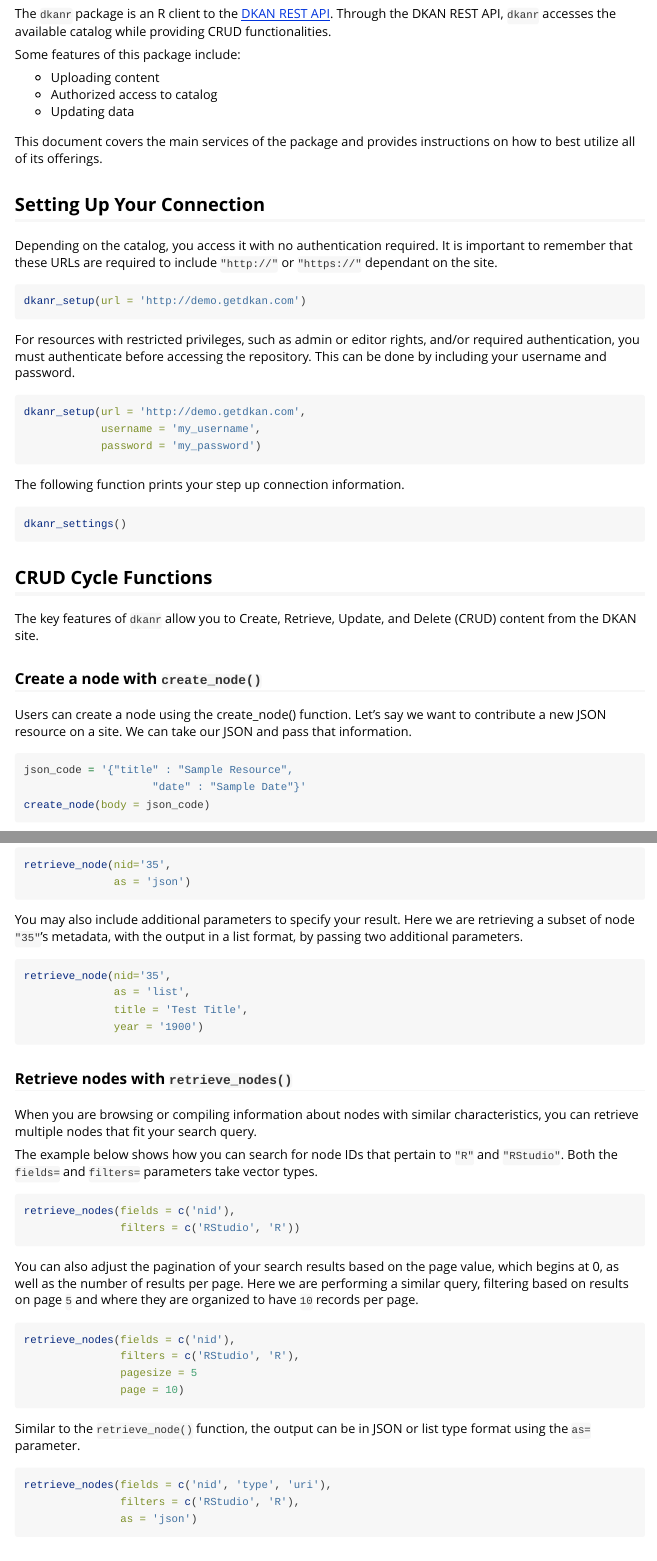
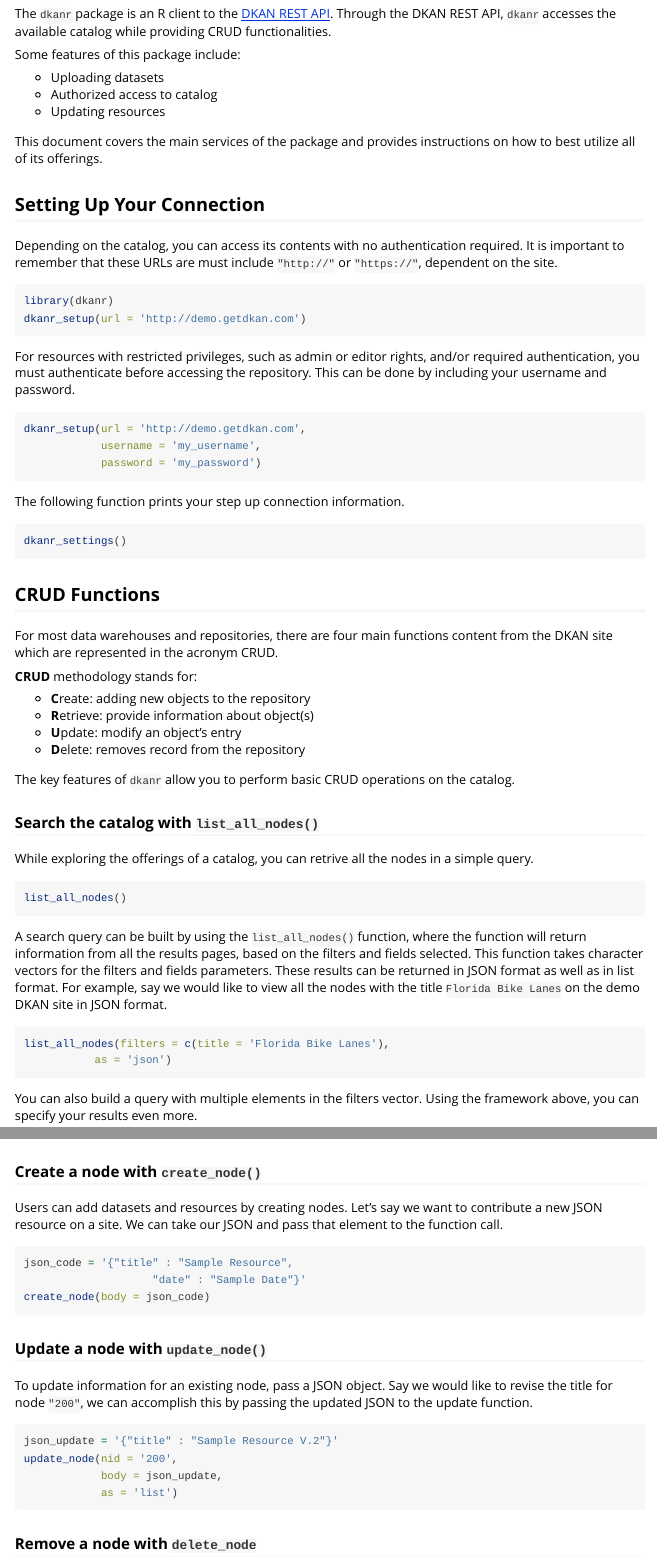
Before and after one commit to worldbank/dkanr, an R Markdown document (vignettes/getting_started_with_dkanr.Rmd): the page in a window 1100 px wide, from 210 px down, and a second part further down, joined at a grey line. Rendered offline with R 4.5, knitr and Pandoc, with nearby package versions; some code elsewhere in the file could not run offline.

Commit message:
update main vignette new functions and CRUD desc
Included list_all_nodes() and CRUD description

````diff
--- a/vignettes/getting_started_with_dkanr.Rmd
+++ b/vignettes/getting_started_with_dkanr.Rmd
@@ -11,29 +11,27 @@
 
 ## Introduction to dkanr
 
-<!--The World Bank's [Data Catalog](***include updated url***) is an aggregate catalog of multiple resources, including open and closed data sets.-->
 The `dkanr` package is an R client to the [DKAN REST API](https://dkan.readthedocs.io/en/latest/apis/rest-api.html). Through the DKAN REST API, `dkanr` accesses the available catalog while providing CRUD functionalities.
 
 Some features of this package include:
 
-* Uploading content
+* Uploading datasets
 * Authorized access to catalog
-* Updating data
+* Updating resources
 
 This document covers the main services of the package and provides instructions on how to best utilize all of its offerings.
 
 ## Setting Up Your Connection
 
-<!--Users without admin/editor privileges can still access the Data Catalog, as usernames and passwords are not required for set up.-->
+Depending on the catalog, you can access its contents with no authentication required. It is important to remember that these URLs are must include `"http://"` or `"https://"`, dependent on the site.
 
-Depending on the catalog, you access it with no authentication required. It is important to remember that these URLs are required to include `"http://"` or `"https://"` dependant on the site.
-
-```{r message=FALSE, warning=FALSE, paged.print=FALSE, eval=FALSE}
+```{r message=FALSE, warning=FALSE, paged.print=FALSE}
+library(dkanr)
 dkanr_setup(url = 'http://demo.getdkan.com')
 ```
 
 For resources with restricted privileges, such as admin or editor rights, and/or required authentication, you must authenticate before accessing the repository. This can be done by including your username and password.
-<!--More information about your credentials can be accessed through your [account](*****). -->
+
 ```{r message=FALSE, warning=FALSE, paged.print=FALSE, eval=FALSE}
 dkanr_setup(url = 'http://demo.getdkan.com',
             username = 'my_username',
@@ -46,6 +44,29 @@
 dkanr_settings()
 ```
 
-## CRUD Cycle Functions
-<!-- would you like me to change the language to destory?-->
-The key features of `dkanr` allow you to Create, Retrieve, Update, and Delete (CRUD) content from the DKAN site.
+## CRUD Functions
+For most data warehouses and repositories, there are four main functions content from the DKAN site which are represented in the acronym CRUD.
+
+**CRUD** methodology stands for:
+
+* **C**reate: adding new objects to the repository
+* **R**etrieve: provide information about object(s)
+* **U**pdate: modify an object's entry
+* **D**elete: removes record from the repository
+
+The key features of `dkanr` allow you to perform basic CRUD operations on the catalog.
+
+### Search the catalog with `list_all_nodes()`
+While exploring the offerings of a catalog, you can retrive all the nodes in a simple query.
+```{r echo=TRUE, message=FALSE, warning=FALSE, paged.print=FALSE, eval=FALSE}
+list_all_nodes()
+```
+
+A search query can be built by using the `list_all_nodes()` function, where the function will return information from all the results pages, based on the filters and fields selected. This function takes character vectors for the filters and fields parameters. These results can be returned in JSON format as well as in list format. For example, say we would like to view all the nodes with the title `Florida Bike Lanes` on the demo DKAN site in JSON format.
+
+```{r echo=TRUE, message=FALSE, warning=FALSE, paged.print=FALSE, eval=FALSE}
+list_all_nodes(filters = c(title = 'Florida Bike Lanes'),
+           as = 'json')
+```
+
+You can also build a query with multiple elements in the filters vector. Using the framework above, you can specify your results even more.
@@ -52,7 +99,7 @@
 
 ### Create a node with `create_node()`
 
-Users can create a node using the create_node() function. Let's say we want to contribute a new JSON resource on a site. We can take our JSON and pass that information.
+Users can add datasets and resources by creating nodes. Let's say we want to contribute a new JSON resource on a site. We can take our JSON and pass that element to the function call.
 
 ```{r echo=TRUE, message=FALSE, warning=FALSE, paged.print=FALSE, eval=FALSE}
 json_code = '{"title" : "Sample Resource",
@@ -66,50 +110,11 @@
-```{r echo=TRUE, message=FALSE, warning=FALSE, paged.print=FALSE, eval=FALSE}
-retrieve_node(nid='35',
-              as = 'json')
-```
-
-You may also include additional parameters to specify your result. Here we are retrieving a subset of node `"35"`'s metadata, with the output in a list format, by passing two additional parameters.
-```{r echo=TRUE, message=FALSE, warning=FALSE, paged.print=FALSE, eval=FALSE}
-retrieve_node(nid='35',
-              as = 'list',
-              title = 'Test Title',
-              year = '1900')
-```
-
-
-### Retrieve nodes with `retrieve_nodes()`
-
-When you are browsing or compiling information about nodes with similar characteristics, you can retrieve multiple nodes that fit your search query.
-
-The example below shows how you can search for node IDs that pertain to `"R"` and `"RStudio"`. Both the `fields=` and `filters=` parameters take vector types.
-```{r echo=TRUE, message=FALSE, warning=FALSE, paged.print=FALSE, eval=FALSE}
-retrieve_nodes(fields = c('nid'),
-               filters = c('RStudio', 'R'))
-```
-
-You can also adjust the pagination of your search results based on the page value, which begins at 0, as well as the number of results per page. Here we are performing a similar query, filtering based on results on page `5` and where they are organized to have `10` records per page.
-```{r echo=TRUE, message=FALSE, warning=FALSE, paged.print=FALSE, eval=FALSE}
-retrieve_nodes(fields = c('nid'),
-               filters = c('RStudio', 'R'),
-               pagesize = 5
-               page = 10)
-```
-
-Similar to the `retrieve_node()` function, the output can be in JSON or list type format using the `as=` parameter.
-```{r echo=TRUE, message=FALSE, warning=FALSE, paged.print=FALSE, eval=FALSE}
-retrieve_nodes(fields = c('nid', 'type', 'uri'),
-               filters = c('RStudio', 'R'),
-               as = 'json')
-```
-
 ### Update a node with `update_node()`
 
-To update information for an existing node, pass a JSON object. Say we would like to revise the title for node `"35"`, we can accomplish this by passing the updated JSON to the update function.
+To update information for an existing node, pass a JSON object. Say we would like to revise the title for node `"200"`, we can accomplish this by passing the updated JSON to the update function.
 
 ```{r echo=TRUE, message=FALSE, warning=FALSE, paged.print=FALSE, eval=FALSE}
 json_update = '{"title" : "Sample Resource V.2"}'
-update_node(nid = '35',
+update_node(nid = '200',
             body = json_update,
-            update = 'list')
+            as = 'list')
 ```
 ### Remove a node with `delete_node`
````
Also changed, not shown: vignettes/getting_started_with_dkanr.Rmd (34 more changed lines).
